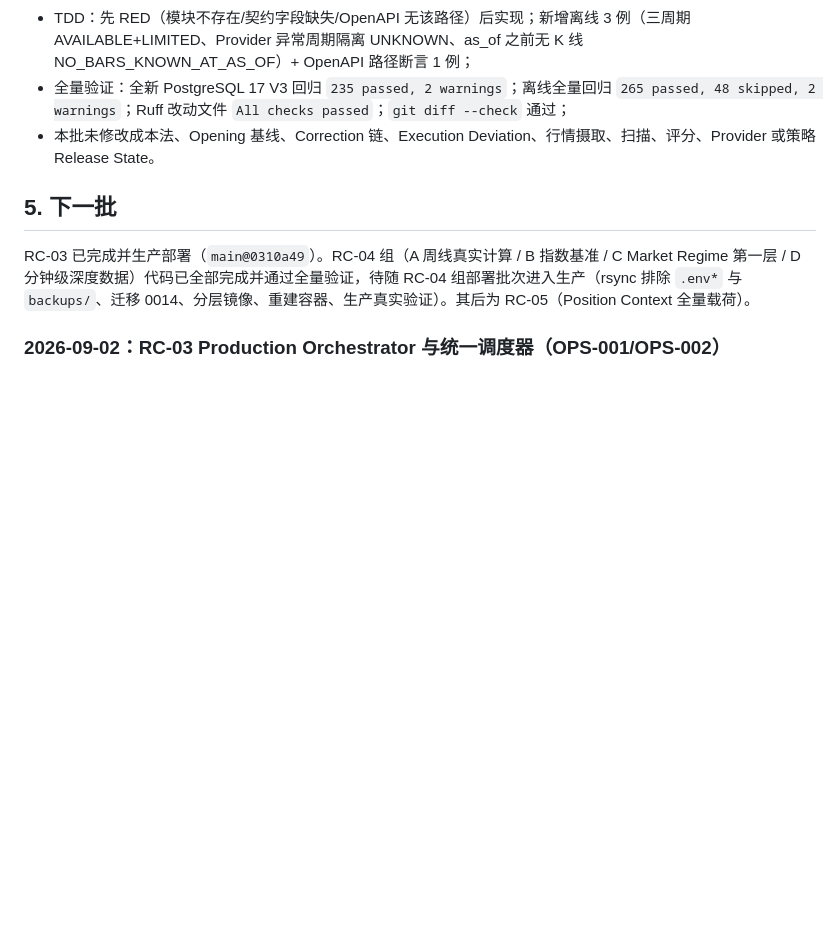
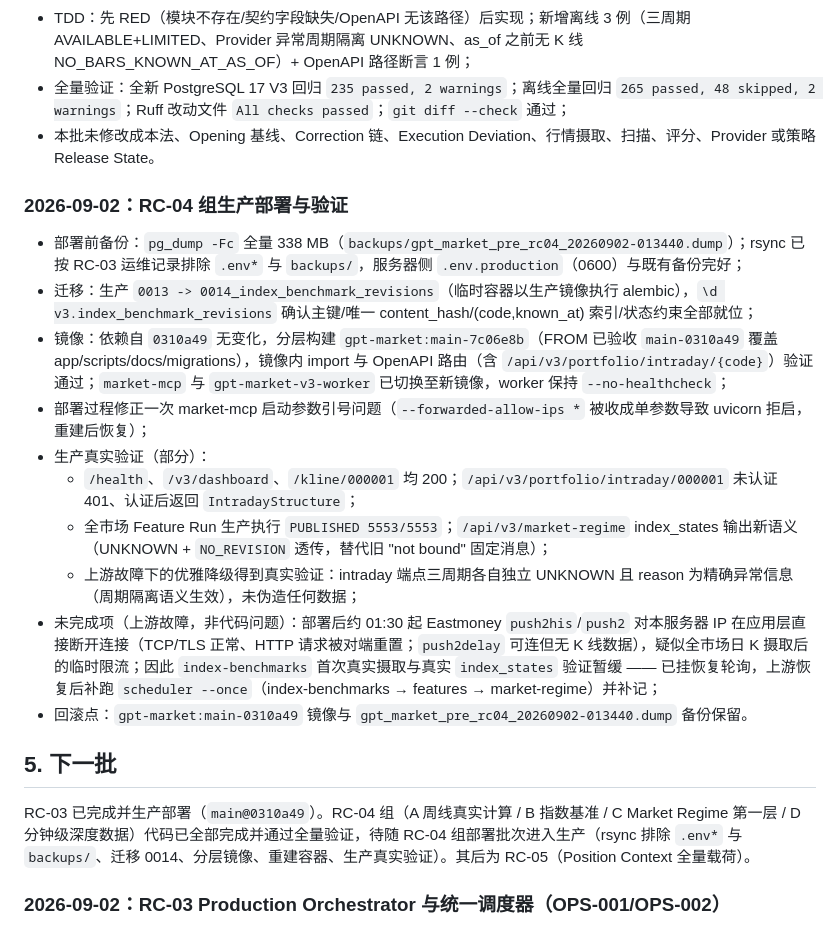
Before and after one commit to yoongyoongs/gpt-market, a Markdown page: docs/V3最终收口实施记录.md, the part around the change. GitHub-like rendering; blank space fills up the shorter version.

Commit message:
RC-04 组生产部署：迁移 0014、分层镜像 main-7c06e8b、容器切换与验证记录
- 部署前全量备份 338MB；rsync 排除 .env* 与 backups/，服务器环境文件完好
- Feature Run 生产 PUBLISHED 5553/5553；intraday 端点 401/认证/周期隔离降级均验证
- Eastmoney push2his 应用层断连（疑似临时限流），index-benchmarks 首次生产摄取
  与真实 index_states 验证挂起待上游恢复后补跑，已在实施记录中如实登记

Co-Authored-By: Claude Opus 5 <noreply@anthropic.com>

```diff
--- a/docs/V3最终收口实施记录.md
+++ b/docs/V3最终收口实施记录.md
@@ -217,6 +217,19 @@ RC-01 已达到代码与生产技术验收。统一 Audit Chain 和完整 Error
 - 全量验证：全新 PostgreSQL 17 V3 回归 `235 passed, 2 warnings`；离线全量回归 `265 passed, 48 skipped, 2 warnings`；Ruff 改动文件 `All checks passed`；`git diff --check` 通过；
 - 本批未修改成本法、Opening 基线、Correction 链、Execution Deviation、行情摄取、扫描、评分、Provider 或策略 Release State。
 
+### 2026-09-02：RC-04 组生产部署与验证
+
+- 部署前备份：`pg_dump -Fc` 全量 338 MB（`backups/gpt_market_pre_rc04_20260902-013440.dump`）；rsync 已按 RC-03 运维记录排除 `.env*` 与 `backups/`，服务器侧 `.env.production`（0600）与既有备份完好；
+- 迁移：生产 `0013 -> 0014_index_benchmark_revisions`（临时容器以生产镜像执行 alembic），`\d v3.index_benchmark_revisions` 确认主键/唯一 content_hash/(code,known_at) 索引/状态约束全部就位；
+- 镜像：依赖自 `0310a49` 无变化，分层构建 `gpt-market:main-7c06e8b`（FROM 已验收 `main-0310a49` 覆盖 app/scripts/docs/migrations），镜像内 import 与 OpenAPI 路由（含 `/api/v3/portfolio/intraday/{code}`）验证通过；`market-mcp` 与 `gpt-market-v3-worker` 已切换至新镜像，worker 保持 `--no-healthcheck`；
+- 部署过程修正一次 market-mcp 启动参数引号问题（`--forwarded-allow-ips *` 被收成单参数导致 uvicorn 拒启，重建后恢复）；
+- 生产真实验证（部分）：
+  - `/health`、`/v3/dashboard`、`/kline/000001` 均 200；`/api/v3/portfolio/intraday/000001` 未认证 401、认证后返回 `IntradayStructure`；
+  - 全市场 Feature Run 生产执行 `PUBLISHED 5553/5553`；`/api/v3/market-regime` index_states 输出新语义（UNKNOWN + `NO_REVISION` 透传，替代旧 "not bound" 固定消息）；
+  - 上游故障下的优雅降级得到真实验证：intraday 端点三周期各自独立 UNKNOWN 且 reason 为精确异常信息（周期隔离语义生效），未伪造任何数据；
+- 未完成项（上游故障，非代码问题）：部署后约 01:30 起 Eastmoney `push2his`/`push2` 对本服务器 IP 在应用层直接断开连接（TCP/TLS 正常、HTTP 请求被对端重置；`push2delay` 可连但无 K 线数据），疑似全市场日 K 摄取后的临时限流；因此 `index-benchmarks` 首次真实摄取与真实 `index_states` 验证暂缓 —— 已挂恢复轮询，上游恢复后补跑 `scheduler --once`（index-benchmarks → features → market-regime）并补记；
+- 回滚点：`gpt-market:main-0310a49` 镜像与 `gpt_market_pre_rc04_20260902-013440.dump` 备份保留。
+
 ## 5. 下一批
 
 RC-03 已完成并生产部署（`main@0310a49`）。RC-04 组（A 周线真实计算 / B 指数基准 / C Market Regime 第一层 / D 分钟级深度数据）代码已全部完成并通过全量验证，待随 RC-04 组部署批次进入生产（rsync 排除 `.env*` 与 `backups/`、迁移 0014、分层镜像、重建容器、生产真实验证）。其后为 RC-05（Position Context 全量载荷）。
```
Also changed, not shown: docs/工作状态.md (+1 -1 lines).
